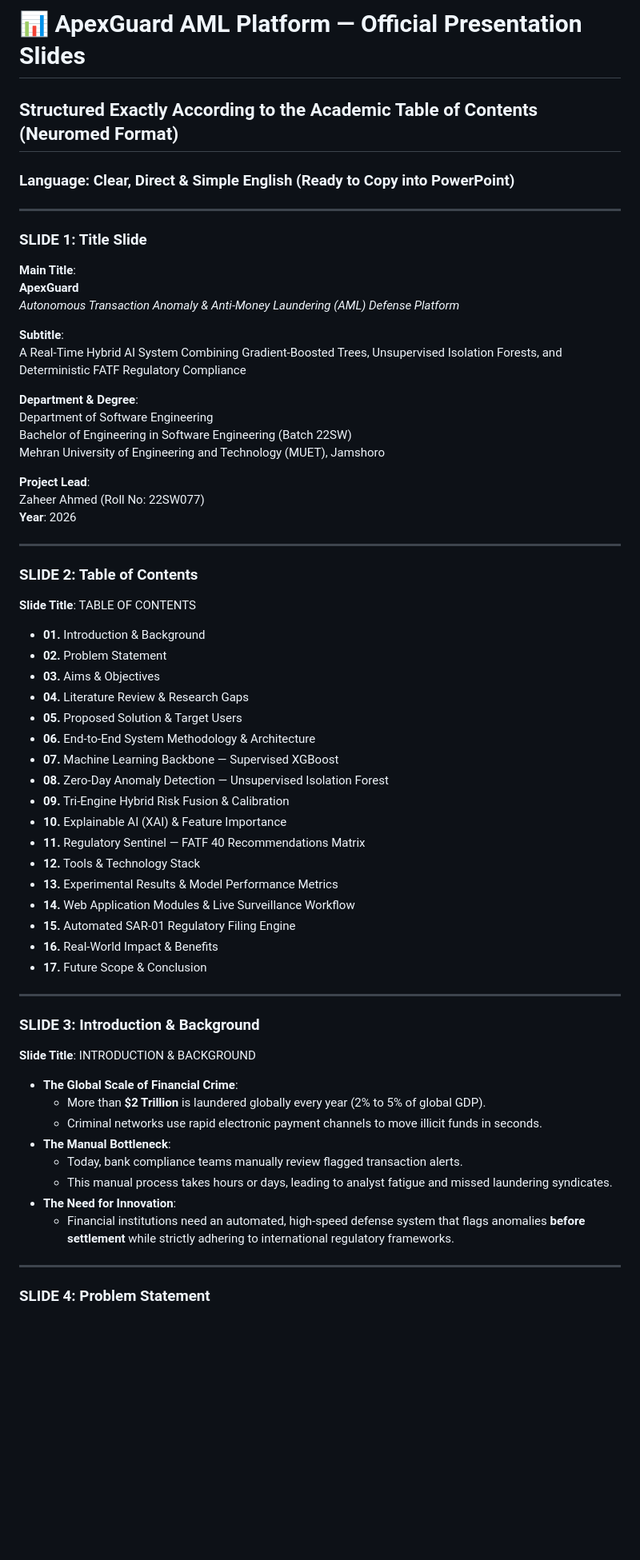
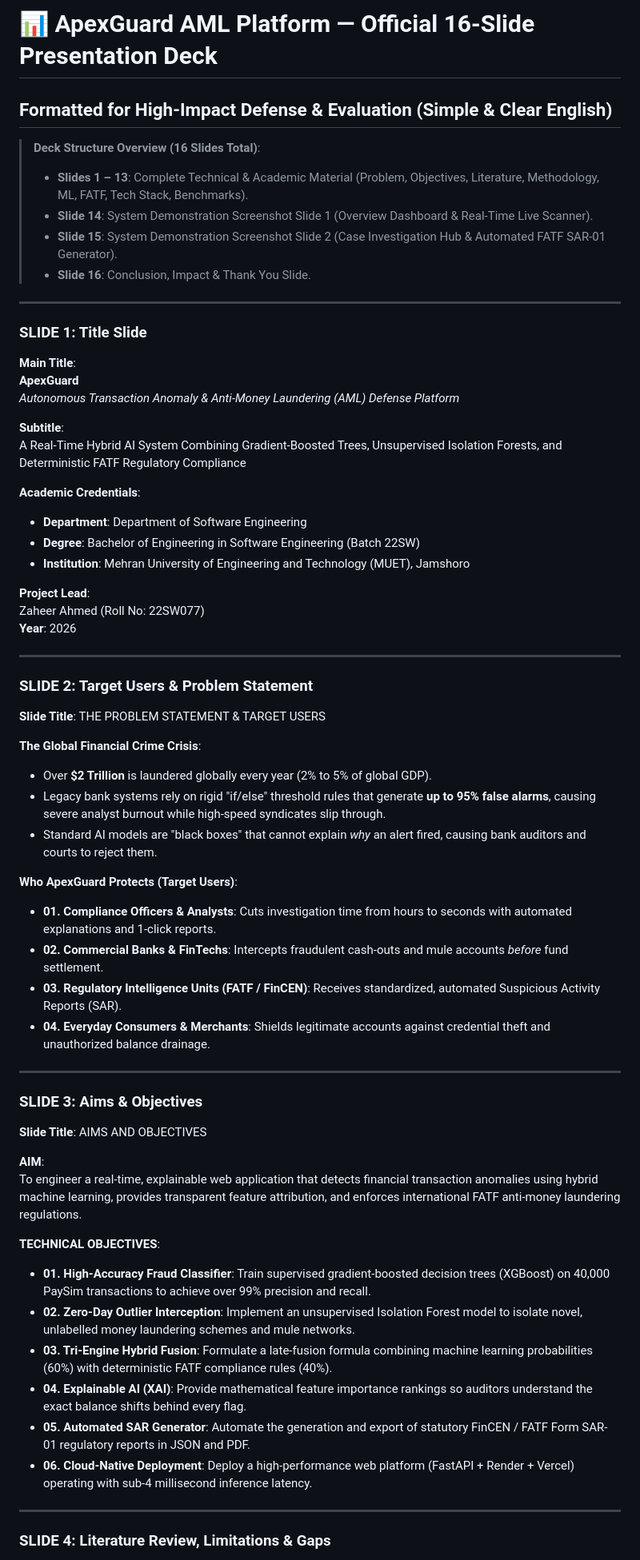
Before and after one commit to zaheer-ahmed77/ApexGuard-Smart-Transaction-Anomaly-Detection, a Markdown page: APEXGUARD_PRESENTATION_SLIDES.md, the part around one of its changes. Shown at 80% size. GitHub-like rendering; blank space fills up the shorter version.

```diff
--- a/APEXGUARD_PRESENTATION_SLIDES.md
+++ b/APEXGUARD_PRESENTATION_SLIDES.md
@@ -1,6 +1,11 @@
-# 📊 ApexGuard AML Platform — Official Presentation Slides
-## Structured Exactly According to the Academic Table of Contents (Neuromed Format)
-### Language: Clear, Direct & Simple English (Ready to Copy into PowerPoint)
+# 📊 ApexGuard AML Platform — Official 16-Slide Presentation Deck
+## Formatted for High-Impact Defense & Evaluation (Simple & Clear English)
+
+> **Deck Structure Overview (16 Slides Total)**:
+> * **Slides 1 – 13**: Complete Technical & Academic Material (Problem, Objectives, Literature, Methodology, ML, FATF, Tech Stack, Benchmarks).
+> * **Slide 14**: System Demonstration Screenshot Slide 1 (Overview Dashboard & Real-Time Live Scanner).
+> * **Slide 15**: System Demonstration Screenshot Slide 2 (Case Investigation Hub & Automated FATF SAR-01 Generator).
+> * **Slide 16**: Conclusion, Impact & Thank You Slide.
 
 ---
 
@@ -13,10 +18,10 @@
 **Subtitle**:
 A Real-Time Hybrid AI System Combining Gradient-Boosted Trees, Unsupervised Isolation Forests, and Deterministic FATF Regulatory Compliance
 
-**Department & Degree**:
-Department of Software Engineering
-Bachelor of Engineering in Software Engineering (Batch 22SW)
-Mehran University of Engineering and Technology (MUET), Jamshoro
+**Academic Credentials**:
+* **Department**: Department of Software Engineering
+* **Degree**: Bachelor of Engineering in Software Engineering (Batch 22SW)
+* **Institution**: Mehran University of Engineering and Technology (MUET), Jamshoro
 
 **Project Lead**:
 Zaheer Ahmed (Roll No: 22SW077)
@@ -24,44 +29,39 @@ Zaheer Ahmed (Roll No: 22SW077)
 
 ---
 
-### SLIDE 2: Table of Contents
+### SLIDE 2: Target Users & Problem Statement
 
-**Slide Title**: TABLE OF CONTENTS
+**Slide Title**: THE PROBLEM STATEMENT & TARGET USERS
 
-* **01.** Introduction & Background
-* **02.** Problem Statement
-* **03.** Aims & Objectives
-* **04.** Literature Review & Research Gaps
-* **05.** Proposed Solution & Target Users
-* **06.** End-to-End System Methodology & Architecture
-* **07.** Machine Learning Backbone — Supervised XGBoost
-* **08.** Zero-Day Anomaly Detection — Unsupervised Isolation Forest
-* **09.** Tri-Engine Hybrid Risk Fusion & Calibration
-* **10.** Explainable AI (XAI) & Feature Importance
-* **11.** Regulatory Sentinel — FATF 40 Recommendations Matrix
-* **12.** Tools & Technology Stack
-* **13.** Experimental Results & Model Performance Metrics
-* **14.** Web Application Modules & Live Surveillance Workflow
-* **15.** Automated SAR-01 Regulatory Filing Engine
-* **16.** Real-World Impact & Benefits
-* **17.** Future Scope & Conclusion
+**The Global Financial Crime Crisis**:
+* Over **$2 Trillion** is laundered globally every year (2% to 5% of global GDP).
+* Legacy bank systems rely on rigid "if/else" threshold rules that generate **up to 95% false alarms**, causing severe analyst burnout while high-speed syndicates slip through.
+* Standard AI models are "black boxes" that cannot explain *why* an alert fired, causing bank auditors and courts to reject them.
+
+**Who ApexGuard Protects (Target Users)**:
+* **01. Compliance Officers & Analysts**: Cuts investigation time from hours to seconds with automated explanations and 1-click reports.
+* **02. Commercial Banks & FinTechs**: Intercepts fraudulent cash-outs and mule accounts *before* fund settlement.
+* **03. Regulatory Intelligence Units (FATF / FinCEN)**: Receives standardized, automated Suspicious Activity Reports (SAR).
+* **04. Everyday Consumers & Merchants**: Shields legitimate accounts against credential theft and unauthorized balance drainage.
 
 ---
 
-### SLIDE 3: Introduction & Background
+### SLIDE 3: Aims & Objectives
 
-**Slide Title**: INTRODUCTION & BACKGROUND
+**Slide Title**: AIMS AND OBJECTIVES
 
-* **The Global Scale of Financial Crime**:
-  * More than **$2 Trillion** is laundered globally every year (2% to 5% of global GDP).
-  * Criminal networks use rapid electronic payment channels to move illicit funds in seconds.
-* **The Manual Bottleneck**:
-  * Today, bank compliance teams manually review flagged transaction alerts.
-  * This manual process takes hours or days, leading to analyst fatigue and missed laundering syndicates.
-* **The Need for Innovation**:
-  * Financial institutions need an automated, high-speed defense system that flags anomalies **before settlement** while strictly adhering to international regulatory frameworks.
+**AIM**:
+To engineer a real-time, explainable web application that detects financial transaction anomalies using hybrid machine learning, provides transparent feature attribution, and enforces international FATF anti-money laundering regulations.
+
+**TECHNICAL OBJECTIVES**:
+* **01. High-Accuracy Fraud Classifier**: Train supervised gradient-boosted decision trees (XGBoost) on 40,000 PaySim transactions to achieve over 99% precision and recall.
+* **02. Zero-Day Outlier Interception**: Implement an unsupervised Isolation Forest model to isolate novel, unlabelled money laundering schemes and mule networks.
+* **03. Tri-Engine Hybrid Fusion**: Formulate a late-fusion formula combining machine learning probabilities (60%) with deterministic FATF compliance rules (40%).
+* **04. Explainable AI (XAI)**: Provide mathematical feature importance rankings so auditors understand the exact balance shifts behind every flag.
+* **05. Automated SAR Generator**: Automate the generation and export of statutory FinCEN / FATF Form SAR-01 regulatory reports in JSON and PDF.
+* **06. Cloud-Native Deployment**: Deploy a high-performance web platform (FastAPI + Render + Vercel) operating with sub-4 millisecond inference latency.
 
 ---
 
-### SLIDE 4: Problem Statement
+### SLIDE 4: Literature Review, Limitations & Gaps
 
```
Also changed, not shown: other parts of APEXGUARD_PRESENTATION_SLIDES.md (+142 -244 lines).
